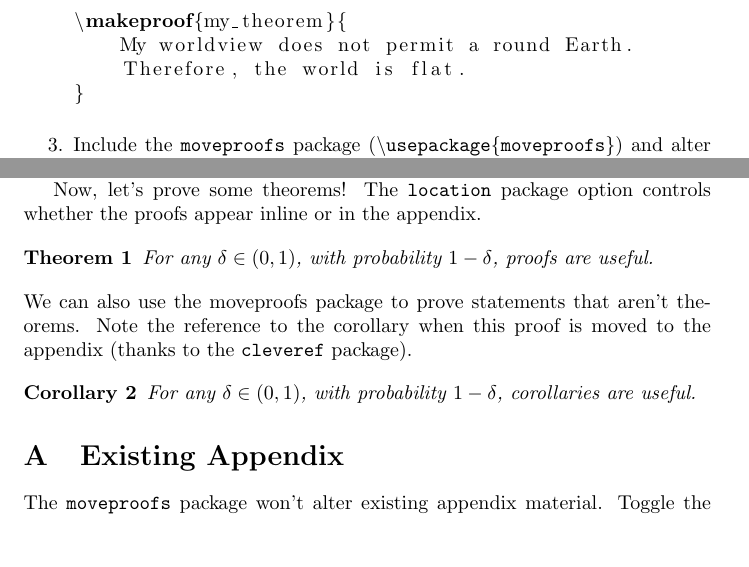
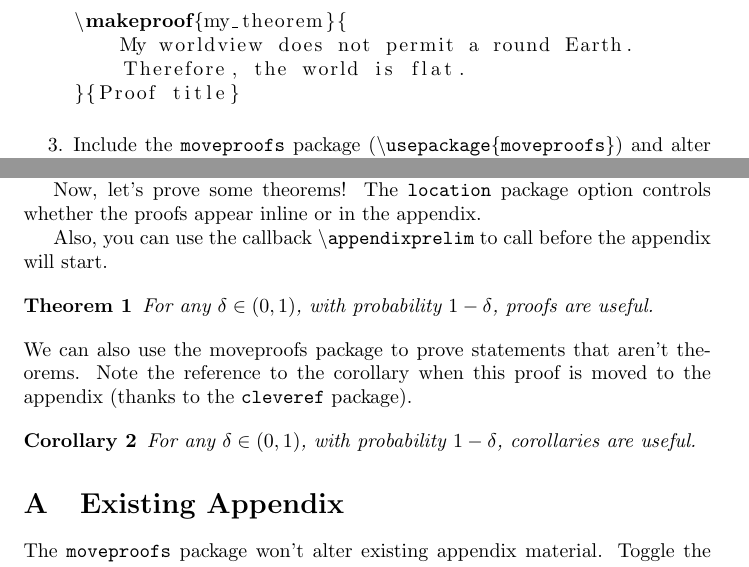
Before and after one commit to thisisdhaas/moveproofs, a LaTeX problem sheet (example.tex): two parts of pages 1 and 2 of 3, joined at a grey line, cut so that both start at the same text, the shorter picture padded with empty space. Compiled offline with pdfLaTeX.

Commit message:
chore: update the example

```diff
--- a/example.tex
+++ b/example.tex
@@ -7,6 +7,8 @@
     prependtoappendix=false,
     manual=false,
 ]{moveproofs}
+\renewcommand{\MPAppendixSectionName}{Proofs of the Theorems, Lemmas, and Propositions stated in the paper}
+\renewcommand*{\appendixprelim}{\clearpage\footnotesize}
 
 \usepackage{listings}
 
@@ -38,7 +40,7 @@ To use the package:
 \makeproof{my_theorem}{
     My worldview does not permit a round Earth.
     Therefore, the world is flat.
-}
+}{Proof title}
 \end{lstlisting}
     \item Include the \texttt{moveproofs} package (\texttt{\textbackslash usepackage\{moveproofs\}}) and alter its options to choose how proofs are displayed:
         \begin{itemize}
@@ -63,6 +65,9 @@ First, we use the \texttt{\textbackslash appendixproofnotice} command to notify
 
 Now, let's prove some theorems! The \texttt{location} package option controls whether the proofs appear inline or in the appendix.
 
+Also, you can use the callback \texttt{\textbackslash appendixprelim} to call before the appendix will start.
+
+
 % Theorem one.
 \begin{theorem}\label{theorem_one}
 For any $\delta \in (0, 1)$, with probability $1 - \delta$, proofs are useful.
@@ -70,7 +75,7 @@ For any $\delta \in (0, 1)$, with probability $1 - \delta$, proofs are useful.
 
 \makeproof{theorem_one}{
 Proofs are great! Therefore, we have our result.
-}
+}{This is the proof of Theorem \ref{theorem_one}}
 
 \noindent We can also use the moveproofs package to prove statements that aren't theorems.
 Note the reference to the corollary when this proof is moved to the appendix (thanks to the \texttt{cleveref} package).
@@ -95,7 +100,7 @@ Now we are ready to prove our main result: Corollary~\ref{corollary_two}.
 \begin{proof}
 By lemma~\ref{lemma_three}, Corollaries apply theorems, and demonstrate new knowledge. Therefore, we have our result.
 \end{proof}
-}
+}{Proof of corollary}
 
 % Appendix
 \appendix
```
Also changed, not shown: example.pdf, example.tex (1 more changed lines).
